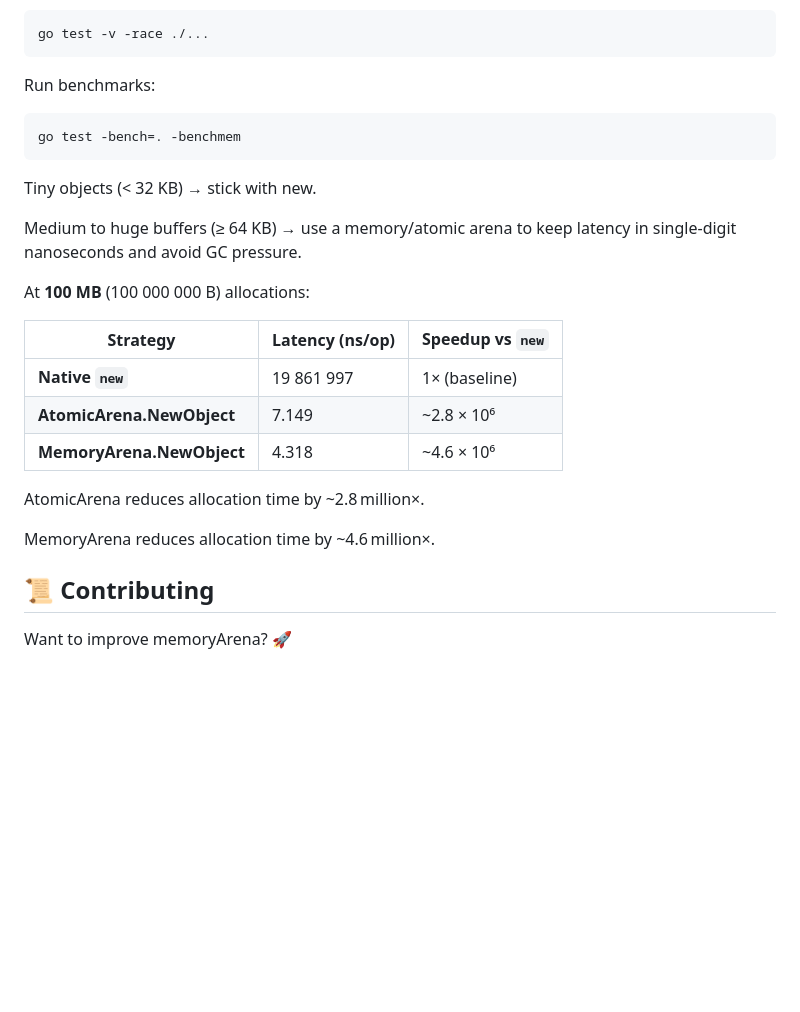
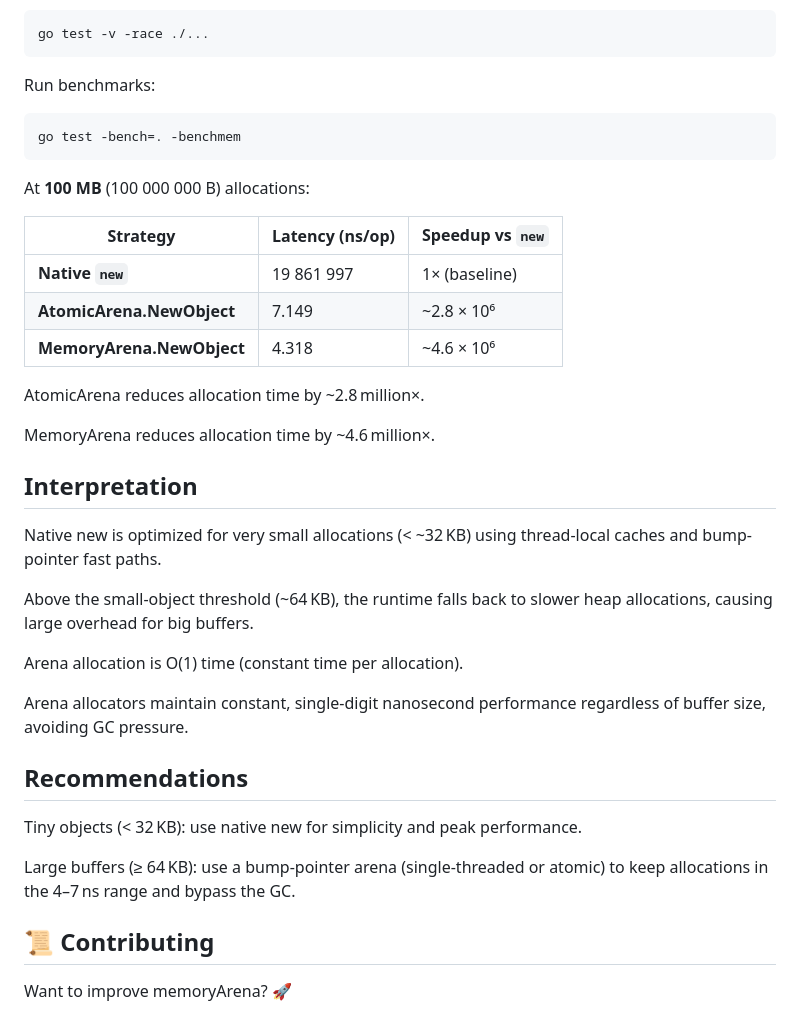
Before and after one commit to Raezil/memoryArena, a Markdown page: README.md, the part around the change. Rendered like a GitHub page; blank space fills up the shorter version.

````diff
--- a/README.md
+++ b/README.md
@@ -138,10 +138,6 @@ Run benchmarks:
 go test -bench=. -benchmem
 ```
 
-Tiny objects (< 32 KB) → stick with new.
-
-Medium to huge buffers (≥ 64 KB) → use a memory/atomic arena to keep latency in single‐digit nanoseconds and avoid GC pressure.
-
 At **100 MB** (100 000 000 B) allocations:
 
 | Strategy               | Latency (ns/op) | Speedup vs `new`      |
@@ -153,6 +149,21 @@ At **100 MB** (100 000 000 B) allocations:
 AtomicArena reduces allocation time by ~2.8 million×.
 
 MemoryArena reduces allocation time by ~4.6 million×.
+## Interpretation
+
+Native new is optimized for very small allocations (< ~32 KB) using thread-local caches and bump-pointer fast paths.
+
+Above the small-object threshold (~64 KB), the runtime falls back to slower heap allocations, causing large overhead for big buffers.
+
+Arena allocation is O(1) time (constant time per allocation).
+
+Arena allocators maintain constant, single-digit nanosecond performance regardless of buffer size, avoiding GC pressure.
+
+## Recommendations
+
+Tiny objects (< 32 KB): use native new for simplicity and peak performance.
+
+Large buffers (≥ 64 KB): use a bump-pointer arena (single-threaded or atomic) to keep allocations in the 4–7 ns range and bypass the GC.
 
 
 ## **📜 Contributing**
````
